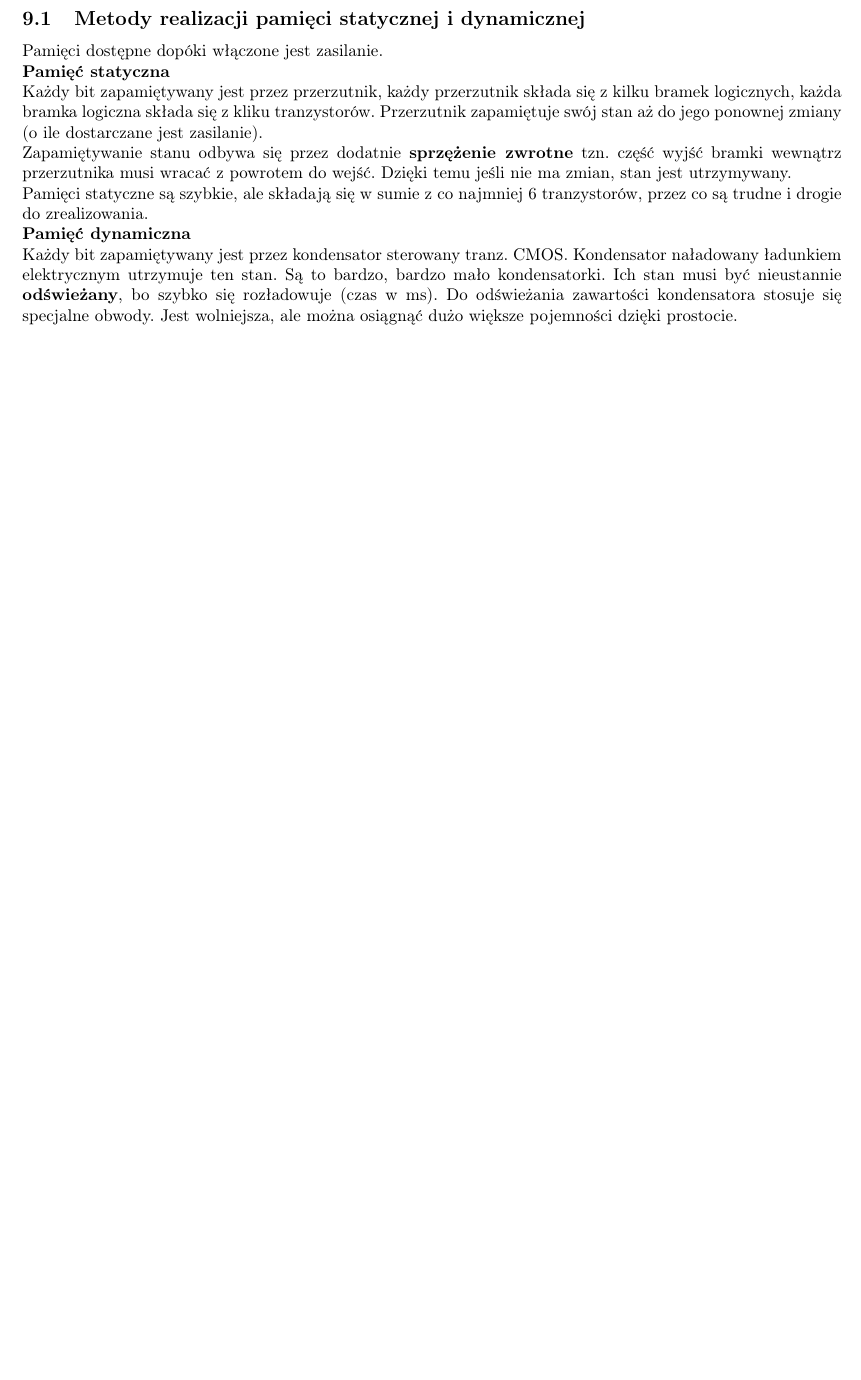
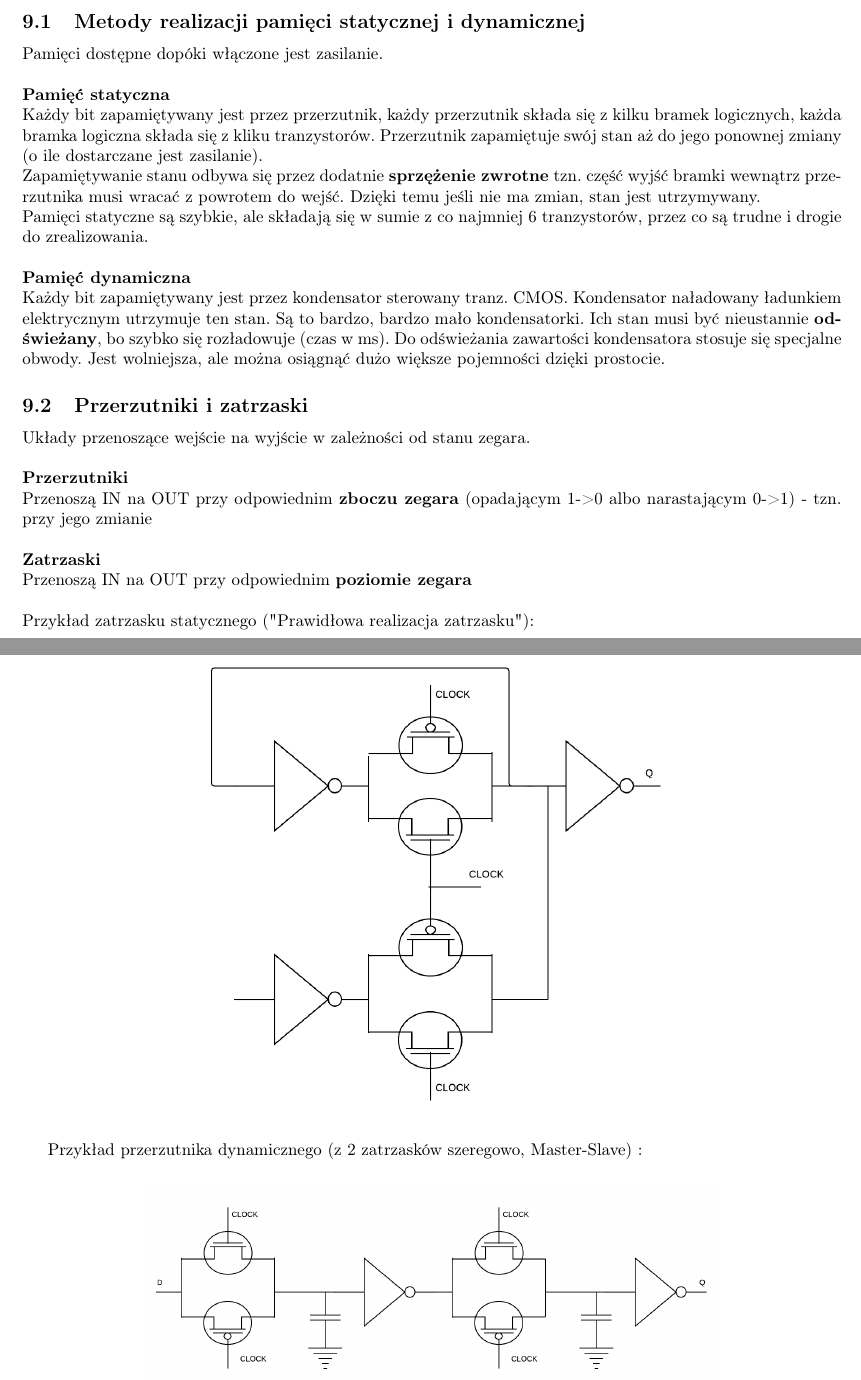
Before and after one commit to Frexus/druty2-opracowanie, a LaTeX document (main.tex): part of page 22 of 22 before the commit and two parts of pages 22 and 23 of 23 after it, the two joined at a grey line, cut so that both start at the same text, the shorter picture padded with empty space. Compiled offline with pdfLaTeX.

Commit message:
Przyklady zatrzasku/przerzutnika

```diff
--- a/main.tex
+++ b/main.tex
@@ -861,14 +861,36 @@ Dla przykładu wymiarowanie powyższego układu:
 
 \subsection{Metody realizacji pamięci statycznej i dynamicznej}
 Pamięci dostępne dopóki włączone jest zasilanie.\\
+\\
 \textbf{Pamięć statyczna} \\
 Każdy bit zapamiętywany jest przez przerzutnik, każdy przerzutnik składa się z kilku bramek logicznych, każda bramka logiczna składa się z kliku tranzystorów. Przerzutnik zapamiętuje swój stan aż do jego ponownej zmiany (o ile dostarczane jest zasilanie).\\
 Zapamiętywanie stanu odbywa się przez dodatnie \textbf{sprzężenie zwrotne} tzn. część wyjść bramki wewnątrz przerzutnika musi wracać z powrotem do wejść. Dzięki temu jeśli nie ma zmian, stan jest utrzymywany.\\
-Pamięci statyczne są szybkie, ale składają się w sumie z co najmniej 6 tranzystorów, przez co są trudne i drogie do zrealizowania.
+Pamięci statyczne są szybkie, ale składają się w sumie z co najmniej 6 tranzystorów, przez co są trudne i drogie do zrealizowania. \\
 \\
 \textbf{Pamięć dynamiczna} \\
 Każdy bit zapamiętywany jest przez kondensator sterowany tranz. CMOS. Kondensator naładowany ładunkiem elektrycznym utrzymuje ten stan. Są to bardzo, bardzo mało kondensatorki. Ich stan musi być nieustannie \textbf{odświeżany}, bo szybko się rozładowuje (czas w ms).  Do odświeżania zawartości kondensatora stosuje się specjalne obwody. Jest wolniejsza, ale można osiągnąć dużo większe pojemności dzięki prostocie.
 
+\subsection{Przerzutniki i zatrzaski}
+Układy przenoszące wejście na wyjście w zależności od stanu zegara.\\
+\\
+\textbf{Przerzutniki} \\
+Przenoszą IN na OUT przy odpowiednim \textbf{zboczu zegara} (opadającym 1->0 albo narastającym 0->1) - tzn. przy jego zmianie\\
+\\
+\textbf{Zatrzaski} \\
+Przenoszą IN na OUT przy odpowiednim \textbf{poziomie zegara} \\
+\\
+Przykład zatrzasku statycznego ("Prawidłowa realizacja zatrzasku"):
+\begin{figure}[H]
+\centering
+\includegraphics[width=0.6\textwidth]{przyklad_zatrzask_stat_1.png}
+\end{figure}
+
+Przykład przerzutnika dynamicznego (z 2 zatrzasków szeregowo, Master-Slave) :
+\begin{figure}[H]
+\centering
+\includegraphics[width=0.7\textwidth]{przyklad_przerzutnik_dyn_1.png}
+\end{figure}
+
 
 
 \end{document}
```
Also changed, not shown: przyklad_przerzutnik_dyn_1.png (added), przyklad_zatrzask_stat_1.png (added).
